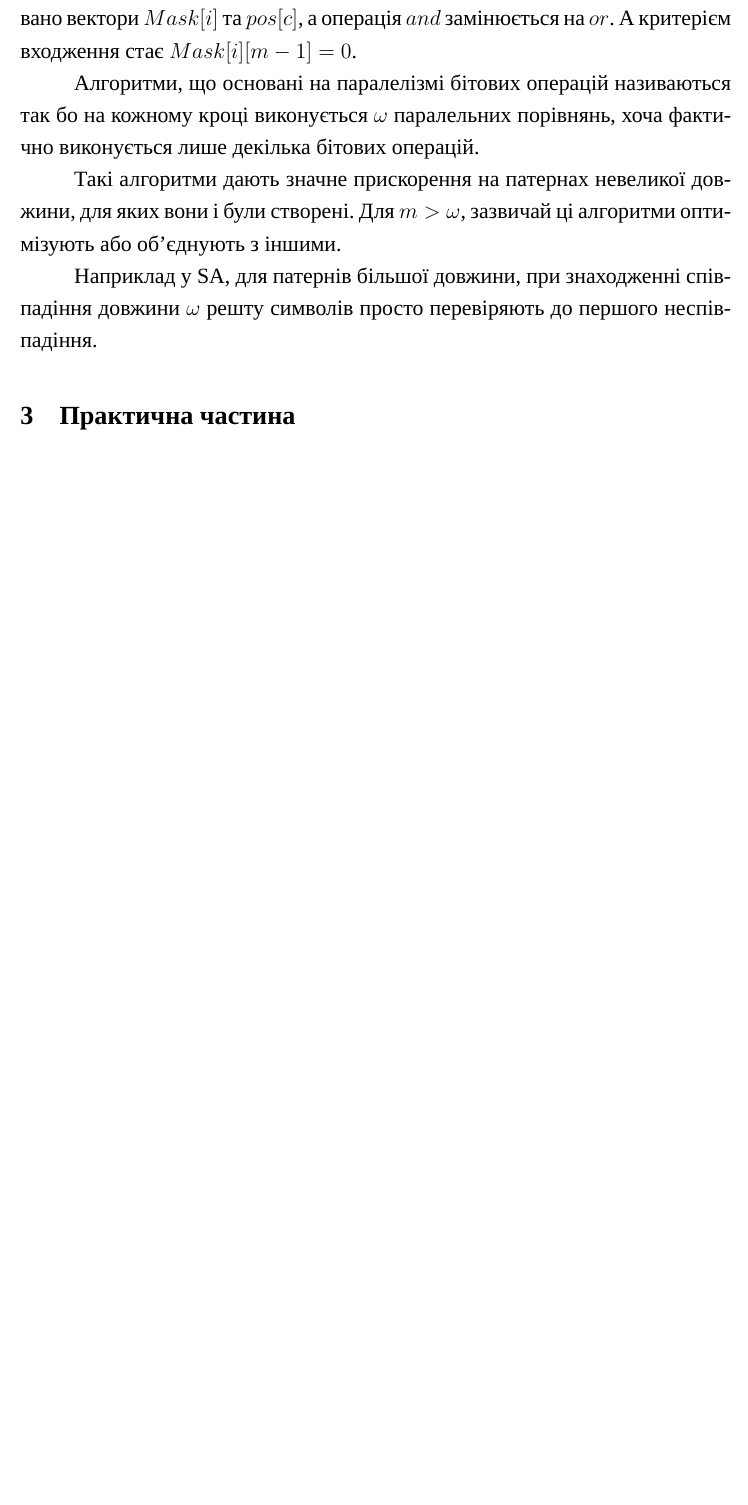
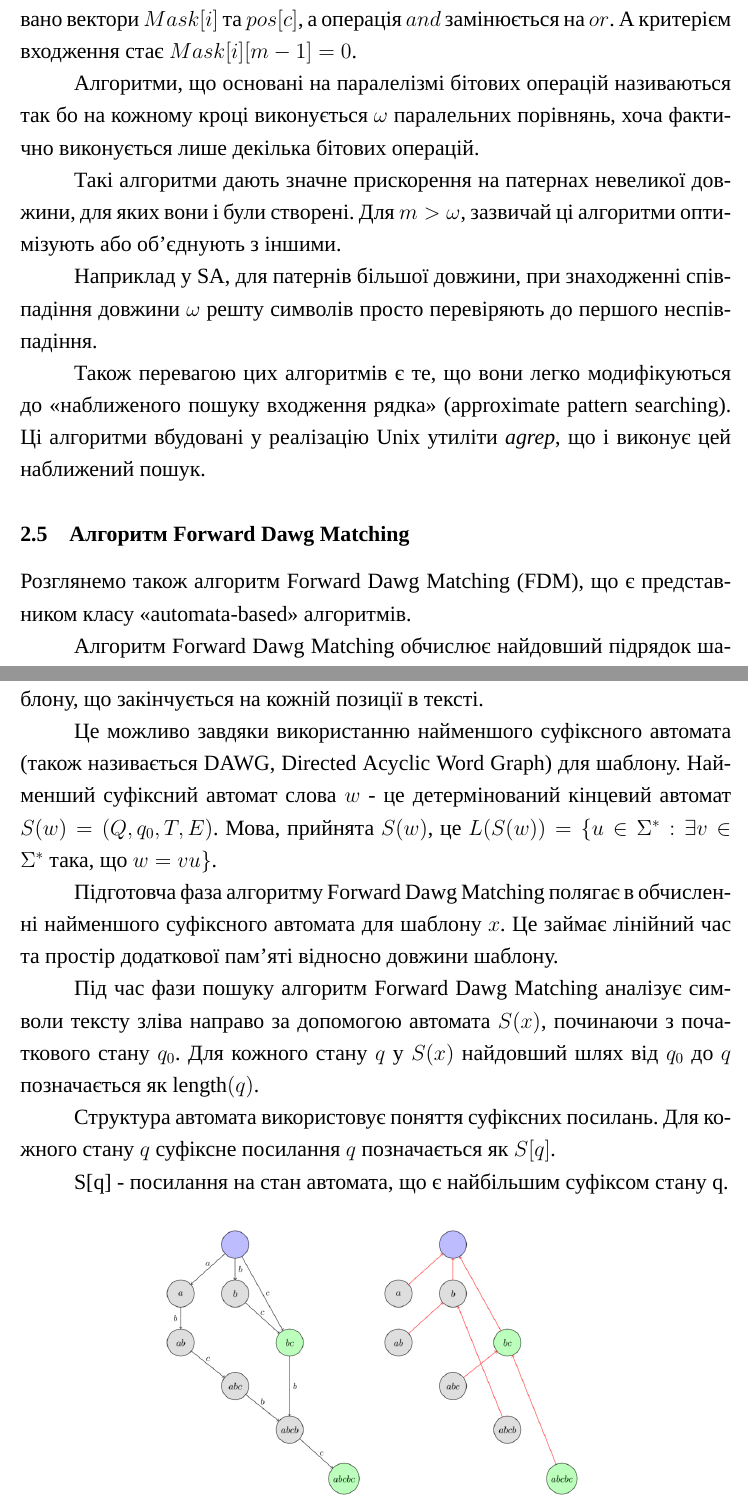
Before and after one commit to DeDTihoN/kursova_latex, a LaTeX document (GeometryTex.tex): part of page 9 of 11 before the commit and two parts of pages 9 and 10 of 14 after it, the two joined at a grey line, cut so that both start at the same text, the shorter picture padded with empty space. Compiled offline with XeLaTeX; a missing font is replaced by an installed copy or a similar font.

Commit message:
new commit

```diff
--- a/GeometryTex.tex
+++ b/GeometryTex.tex
@@ -279,5 +286,25 @@
 
 	Наприклад у SA, для патернів більшої довжини, при знаходженні співпадіння довжини $\omega$ решту символів просто перевіряють до першого неспівпадіння.
 
-    % Практична частина
-    \section{Практична частина}
+	Також перевагою цих алгоритмів є те, що вони легко модифікуються до <<наближеного пошуку входження рядка>> (approximate pattern searching).
+	Ці алгоритми вбудовані у реалізацію Unix утиліти \textit{agrep}, що і виконує цей наближений пошук.
+
+	\subsection{Алгоритм Forward Dawg Matching}
+Розглянемо також алгоритм Forward Dawg Matching (FDM), що є представником класу <<automata-based>> алгоритмів.
+
+Алгоритм Forward Dawg Matching обчислює найдовший підрядок шаблону, що закінчується на кожній позиції в тексті.
+
+Це можливо завдяки використанню найменшого суфіксного автомата (також називається DAWG, Directed Acyclic Word Graph) для шаблону. Найменший суфіксний автомат слова \( w \) - це детермінований кінцевий автомат \( S(w) = (Q, q_0, T, E) \). Мова, прийнята \( S(w) \), це \( L(S(w)) = \{u \in \Sigma^* : \exists v \in \Sigma^* \text{ така, що } w = vu\} \).
+
+Підготовча фаза алгоритму Forward Dawg Matching полягає в обчисленні найменшого суфіксного автомата для шаблону \( x \). Це займає лінійний час та простір додаткової пам'яті відносно довжини шаблону.
+
+Під час фази пошуку алгоритм Forward Dawg Matching аналізує символи тексту зліва направо за допомогою автомата \( S(x) \), починаючи з початкового стану \( q_0 \). Для кожного стану \( q \) у \( S(x) \) найдовший шлях від \( q_0 \) до \( q \) позначається як \( \text{length}(q) \).
+
+Структура автомата використовує поняття суфіксних посилань. Для кожного стану \( q \) суфіксне посилання \( q \) позначається як \( S[q] \).
+
+S[q] - посилання на стан автомата, що є найбільшим суфіксом стану q.
+
+\begin{figure}[h]
+	\centering
+	\includegraphics[width=0.6\textwidth]{images/suffix_automata.png}
+	\caption{Приклад суфіксного автомата рядка "abcbc", з його суфіксними посиланнями}
```
Also changed, not shown: GeometryTex.pdf, images/Alternative_Algorithms_for_Bit-Parallel_String_Mat.pdf (added), images/faro32.pdf (added), images/sa_example.png (added), images/suffix_automata.png (added), GeometryTex.tex (30 more changed lines), 5 other files.
